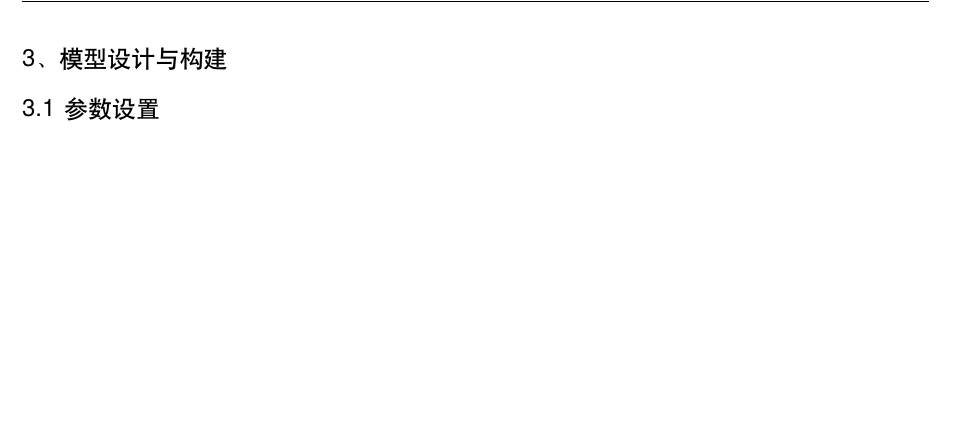
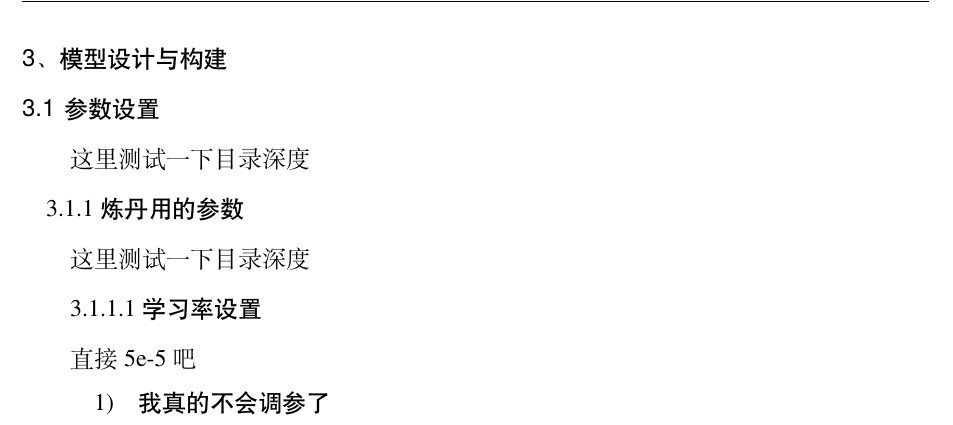
Before and after one commit to QiushiSun/ECNU-Undergraduate-Thesis-Template-2022, a LaTeX thesis (main.tex): part of page 8 of 12, cut so that both start at the same text, the shorter picture padded with empty space. Compiled offline with XeLaTeX.

Commit message:
补充了四级标题

```diff
--- a/main.tex
+++ b/main.tex
@@ -202,6 +202,18 @@ BERT\cite{devlin-etal-2019-bert}是一种神奇的模型，本文的引用格式
 
 \section{参数设置}
 
+这里测试一下目录深度
+
+\subsection{炼丹用的参数}
+
+这里测试一下目录深度
+
+\subsubsection{学习率设置}
+
+直接5e-5吧
+
+\paragraph{我真的不会调参了}
+
 \chapter{实验设计与分析}
 
 \section{实验设置}
```
Also changed, not shown: ecnuthesis.cls (+10 -2 lines).
